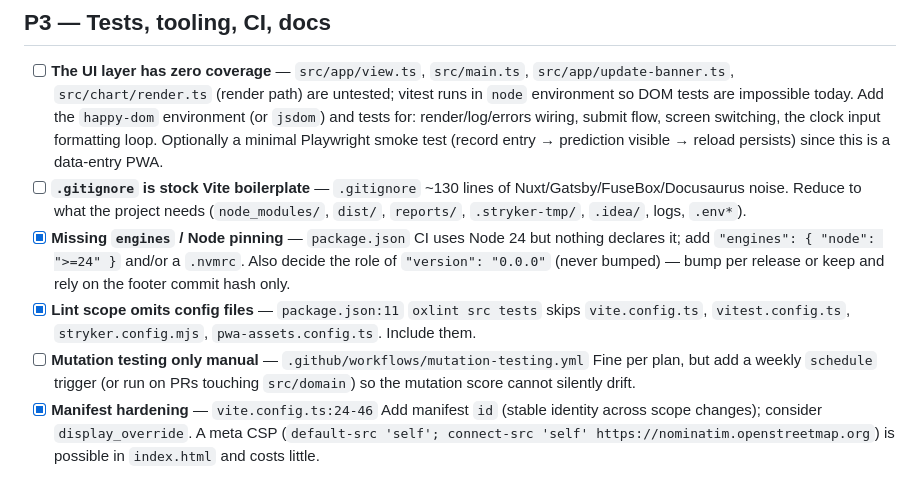
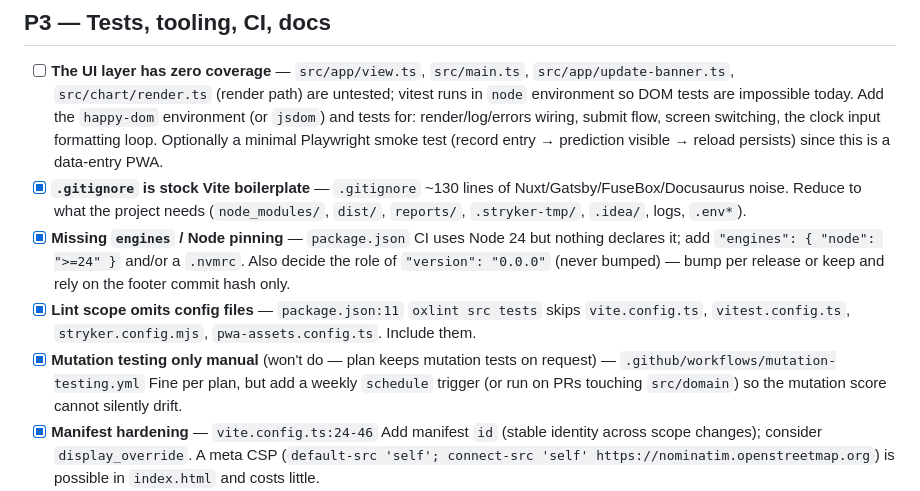
Before and after one commit to filda/baloncesto, a Markdown page: docs/code-review.md, the part around the change. Rendered like a GitHub page.

Commit message:
Tick remaining tooling items in code review
Co-Authored-By: Claude Opus 5.5 <noreply@anthropic.com>

```diff
--- a/docs/code-review.md
+++ b/docs/code-review.md
@@ -111,7 +111,7 @@ also the largest and least structured file.
       `jsdom`) and tests for: render/log/errors wiring, submit flow, screen switching, the clock
       input formatting loop. Optionally a minimal Playwright smoke test (record entry → prediction
       visible → reload persists) since this is a data-entry PWA.
-- [ ] **`.gitignore` is stock Vite boilerplate** — `.gitignore`
+- [x] **`.gitignore` is stock Vite boilerplate** — `.gitignore`
       ~130 lines of Nuxt/Gatsby/FuseBox/Docusaurus noise. Reduce to what the project needs
       (`node_modules/`, `dist/`, `reports/`, `.stryker-tmp/`, `.idea/`, logs, `.env*`).
 - [x] **Missing `engines` / Node pinning** — `package.json`
@@ -121,7 +121,7 @@ also the largest and least structured file.
 - [x] **Lint scope omits config files** — `package.json:11`
       `oxlint src tests` skips `vite.config.ts`, `vitest.config.ts`, `stryker.config.mjs`,
       `pwa-assets.config.ts`. Include them.
-- [ ] **Mutation testing only manual** — `.github/workflows/mutation-testing.yml`
+- [x] **Mutation testing only manual** (won't do — plan keeps mutation tests on request) — `.github/workflows/mutation-testing.yml`
       Fine per plan, but add a weekly `schedule` trigger (or run on PRs touching `src/domain`) so
       the mutation score cannot silently drift.
 - [x] **Manifest hardening** — `vite.config.ts:24-46`
```
